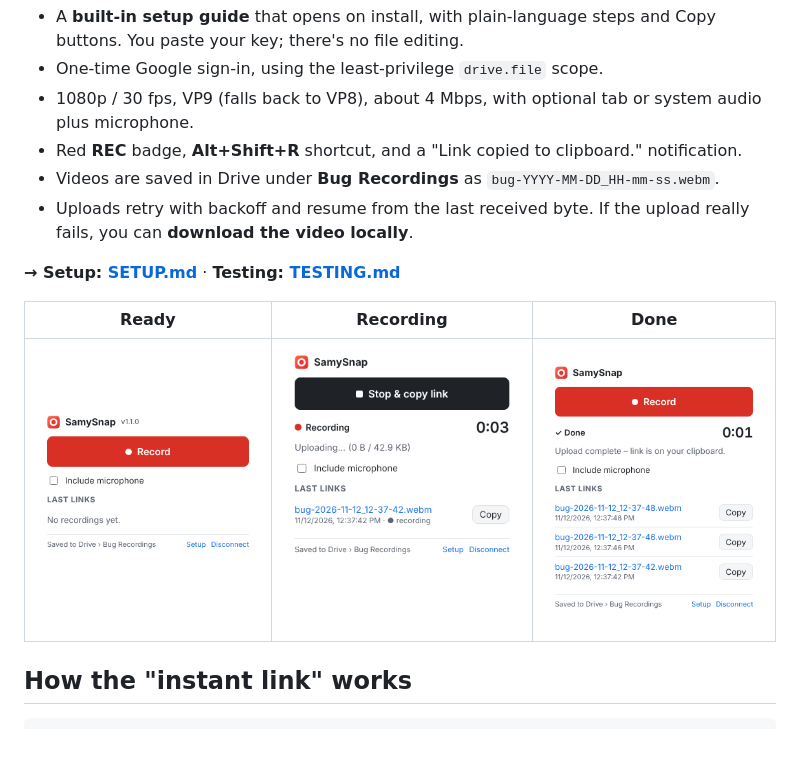
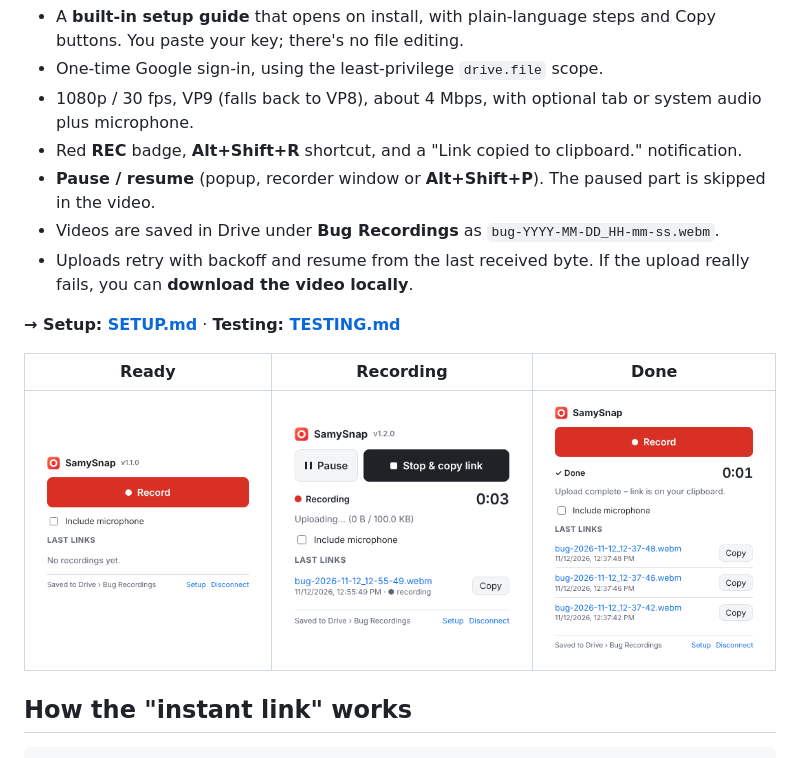
Before and after one commit to mahmoudsamy1610/SamySnap, a Markdown page: README.md, the part around the change. Drawn GitHub-style; pictures changed too: docs/screenshots/3-recording.png.

```diff
--- a/README.md
+++ b/README.md
@@ -14,6 +14,7 @@ When you click **Stop**, a shareable Drive link is **already on your clipboard**
 - One-time Google sign-in, using the least-privilege `drive.file` scope.
 - 1080p / 30 fps, VP9 (falls back to VP8), about 4 Mbps, with optional tab or system audio plus microphone.
 - Red **REC** badge, **Alt+Shift+R** shortcut, and a "Link copied to clipboard." notification.
+- **Pause / resume** (popup, recorder window or **Alt+Shift+P**). The paused part is skipped in the video.
 - Videos are saved in Drive under **Bug Recordings** as `bug-YYYY-MM-DD_HH-mm-ss.webm`.
 - Uploads retry with backoff and resume from the last received byte. If the upload really fails, you can **download the video locally**.
 
```
Also changed, not shown: CHANGELOG.md (+8 -0 lines), TESTING.md (+2 -0 lines), docs/screenshots/3b-paused.png (added), 14 other files.
